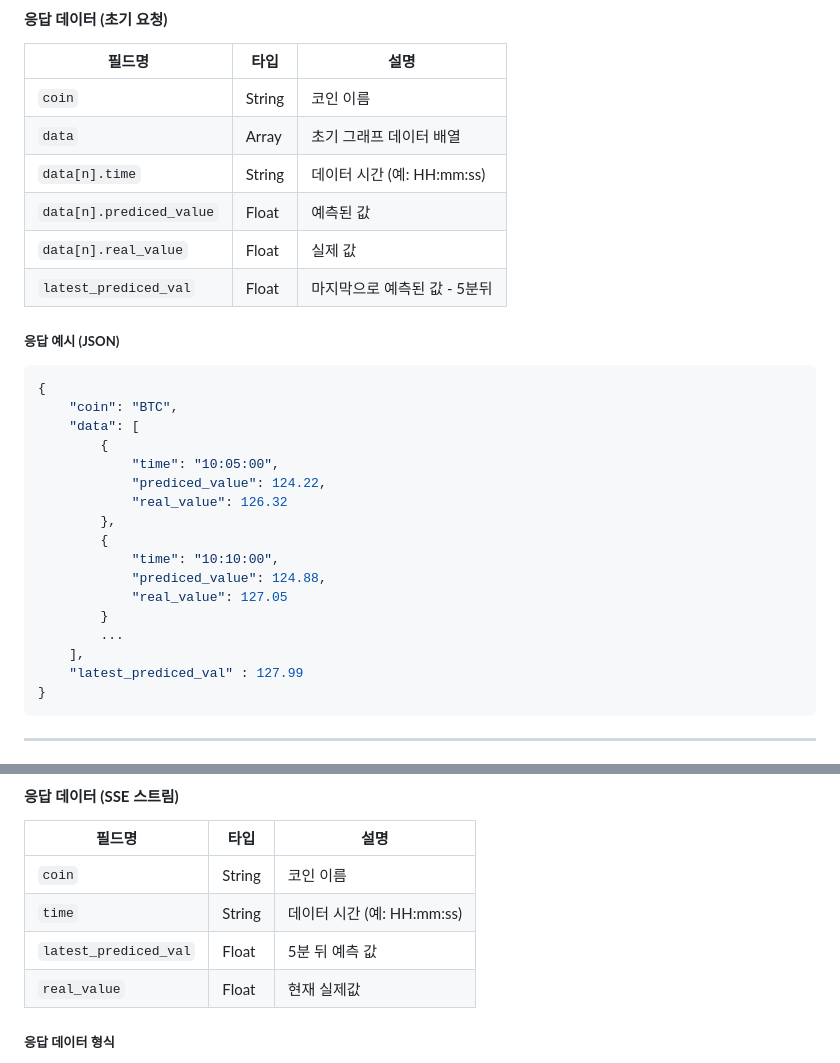
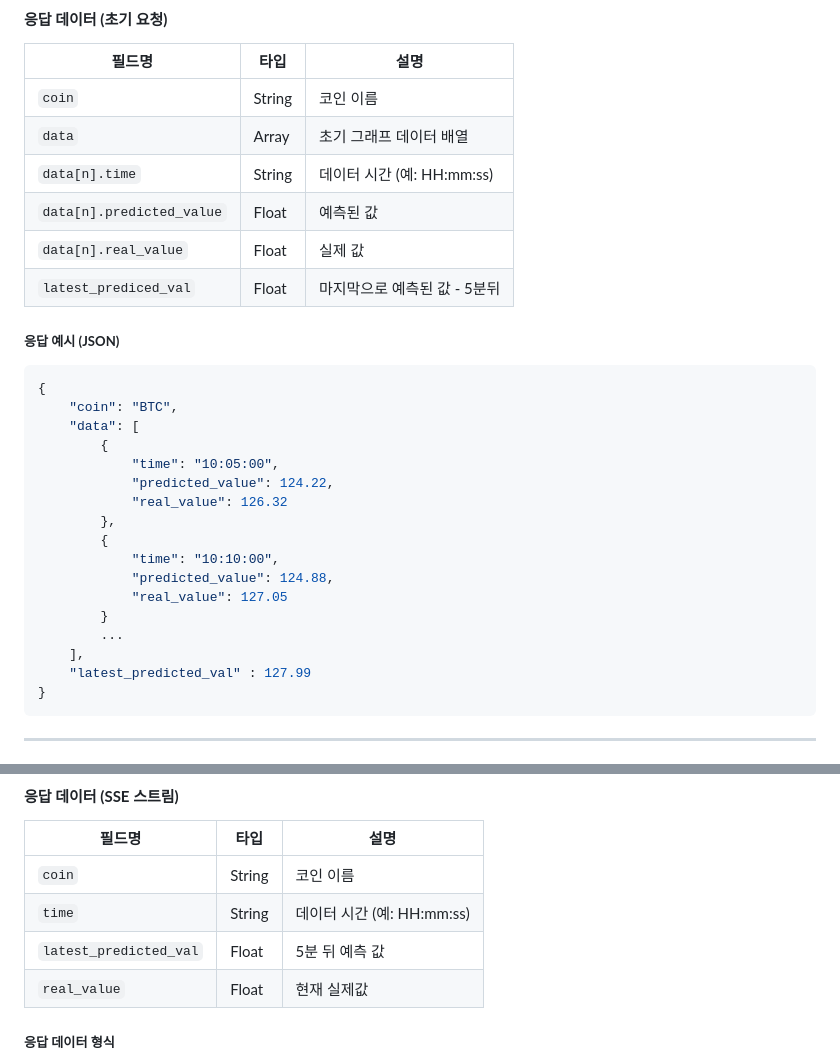
Before and after one commit to OldiesOS/coinguesser-front, a Markdown page: README.md, 2 parts joined by grey strips. Rendered like a GitHub page.

Commit message:
API 명세서 오타 수정

````diff
--- a/README.md
+++ b/README.md
@@ -36,7 +36,7 @@
 | `coin`                   | String | 코인 이름                |
 | `data`                   | Array  | 초기 그래프 데이터 배열        |
 | `data[n].time`           | String | 데이터 시간 (예: HH:mm:ss) |
-| `data[n].prediced_value` | Float  | 예측된 값                |
+| `data[n].predicted_value` | Float  | 예측된 값                |
 | `data[n].real_value`     | Float  | 실제 값                 |
 | `latest_prediced_val`    | Float  | 마지막으로 예측된 값 - 5분뒤    |
 
@@ -47,17 +47,17 @@
     "data": [
         {
             "time": "10:05:00",
-            "prediced_value": 124.22,
+            "predicted_value": 124.22,
             "real_value": 126.32
         },
         {
             "time": "10:10:00",
-            "prediced_value": 124.88,
+            "predicted_value": 124.88,
             "real_value": 127.05
         }
         ...
     ],
-    "latest_prediced_val" : 127.99
+    "latest_predicted_val" : 127.99
 }
 ```
 ---
@@ -78,7 +78,7 @@
 | --------------------- | ------ | -------------------- |
 | `coin`                | String | 코인 이름                |
 | `time`                | String | 데이터 시간 (예: HH:mm:ss) |
-| `latest_prediced_val` | Float  | 5분 뒤 예측 값            |
+| `latest_predicted_val` | Float  | 5분 뒤 예측 값            |
 | `real_value`          | Float  | 현재 실제값               |
 
 ##### **응답 데이터 형식**
````
